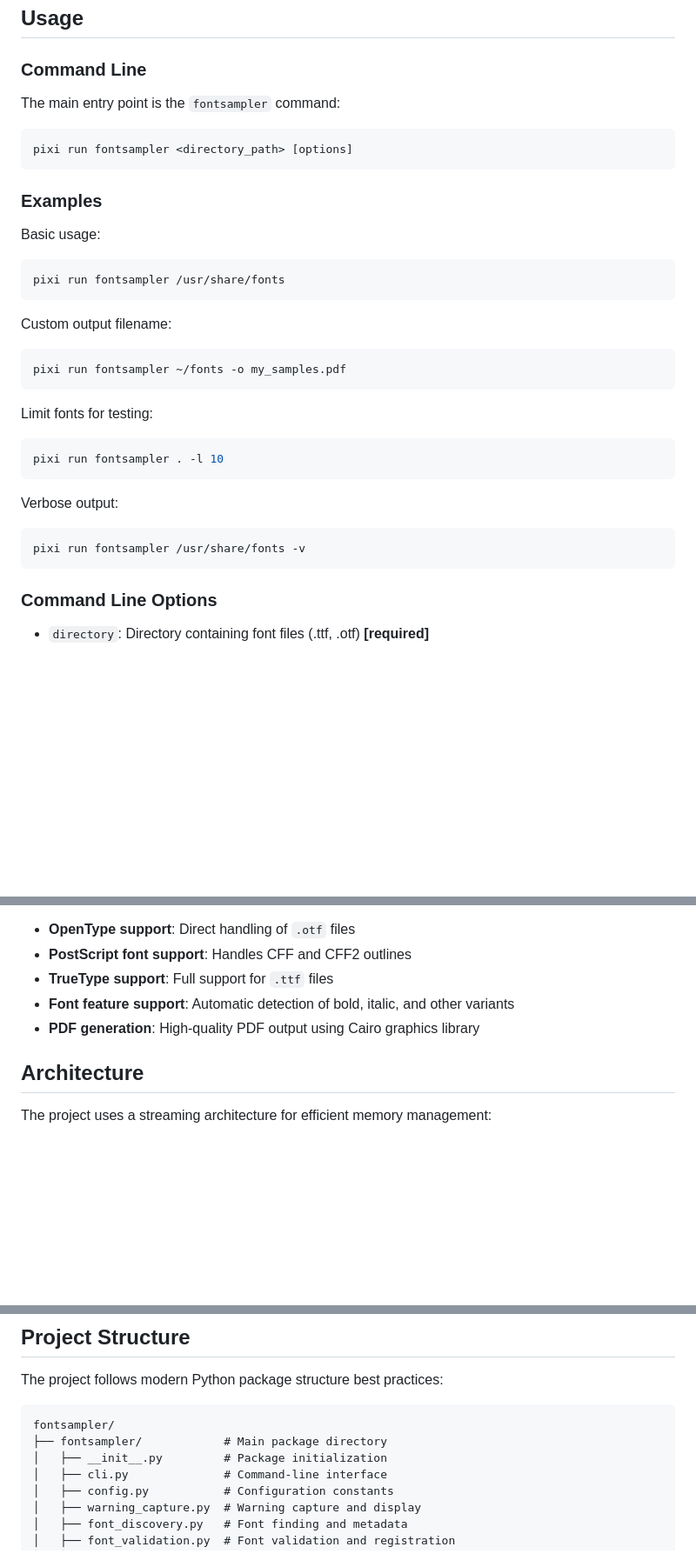
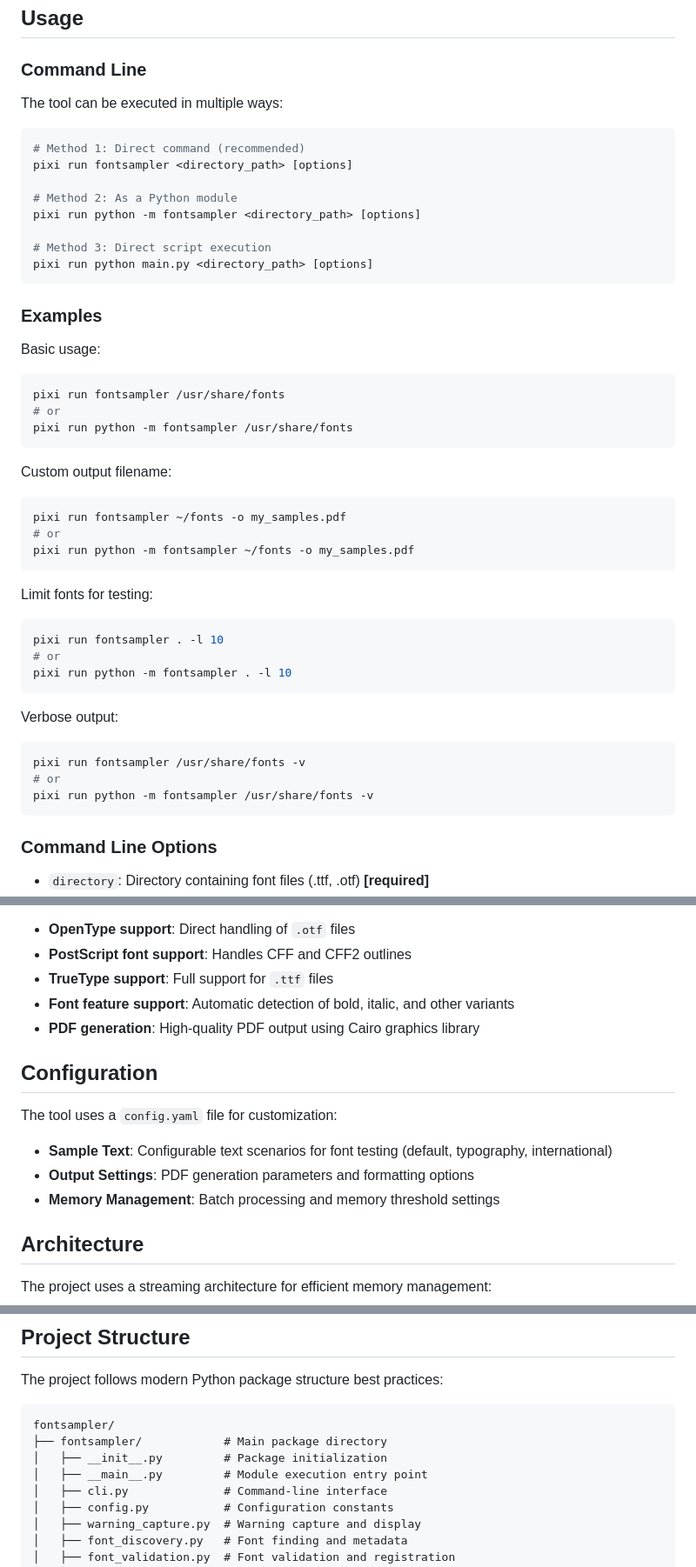
Before and after one commit to conradolandia/fontsampler, a Markdown page: README.md, 3 parts joined by grey strips. Shown: that part at 87% size. Drawn GitHub-style; blank space fills up the shorter version.

Commit message:
Add some more info to README

````diff
--- a/README.md
+++ b/README.md
@@ -62,10 +62,17 @@ Pixi automatically handles most system dependencies through conda-forge. The fol
 
 ### Command Line
 
-The main entry point is the `fontsampler` command:
+The tool can be executed in multiple ways:
 
 ```bash
+# Method 1: Direct command (recommended)
 pixi run fontsampler <directory_path> [options]
+
+# Method 2: As a Python module
+pixi run python -m fontsampler <directory_path> [options]
+
+# Method 3: Direct script execution
+pixi run python main.py <directory_path> [options]
 ```
 
 ### Examples
@@ -73,21 +80,29 @@ pixi run fontsampler <directory_path> [options]
 Basic usage:
 ```bash
 pixi run fontsampler /usr/share/fonts
+# or
+pixi run python -m fontsampler /usr/share/fonts
 ```
 
 Custom output filename:
 ```bash
 pixi run fontsampler ~/fonts -o my_samples.pdf
+# or
+pixi run python -m fontsampler ~/fonts -o my_samples.pdf
 ```
 
 Limit fonts for testing:
 ```bash
 pixi run fontsampler . -l 10
+# or
+pixi run python -m fontsampler . -l 10
 ```
 
 Verbose output:
 ```bash
 pixi run fontsampler /usr/share/fonts -v
+# or
+pixi run python -m fontsampler /usr/share/fonts -v
 ```
 
 ### Command Line Options
@@ -159,6 +174,13 @@ This version uses WeasyPrint with Cairo and Pango for font rendering, providing:
 - **Font feature support**: Automatic detection of bold, italic, and other variants
 - **PDF generation**: High-quality PDF output using Cairo graphics library
 
+## Configuration
+
+The tool uses a `config.yaml` file for customization:
+- **Sample Text**: Configurable text scenarios for font testing (default, typography, international)
+- **Output Settings**: PDF generation parameters and formatting options
+- **Memory Management**: Batch processing and memory threshold settings
+
 ## Architecture
 
 The project uses a streaming architecture for efficient memory management:
@@ -175,6 +197,7 @@ The project follows modern Python package structure best practices:
 fontsampler/
 ├── fontsampler/            # Main package directory
 │   ├── __init__.py         # Package initialization
+│   ├── __main__.py         # Module execution entry point
 │   ├── cli.py              # Command-line interface
 │   ├── config.py           # Configuration constants
 │   ├── warning_capture.py  # Warning capture and display
````
